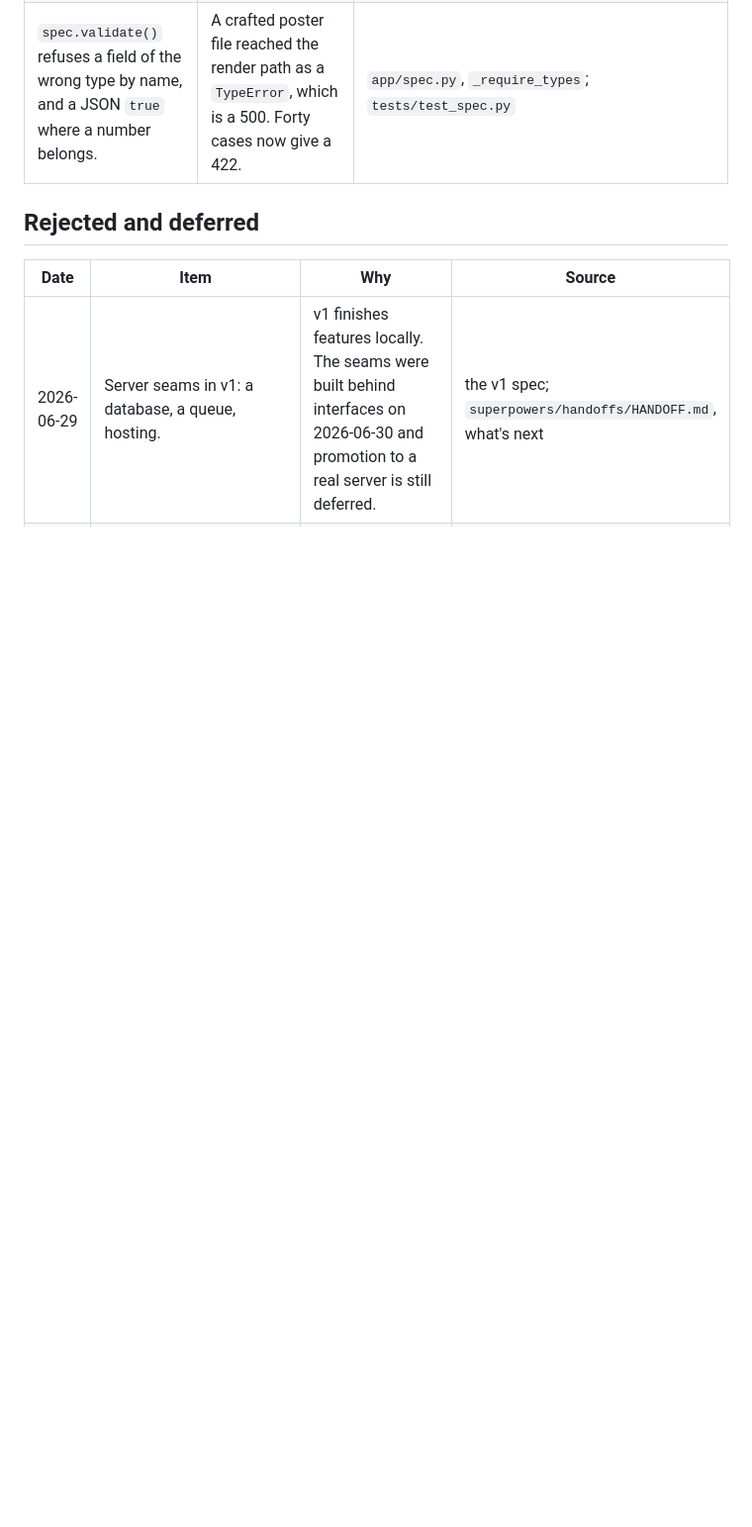
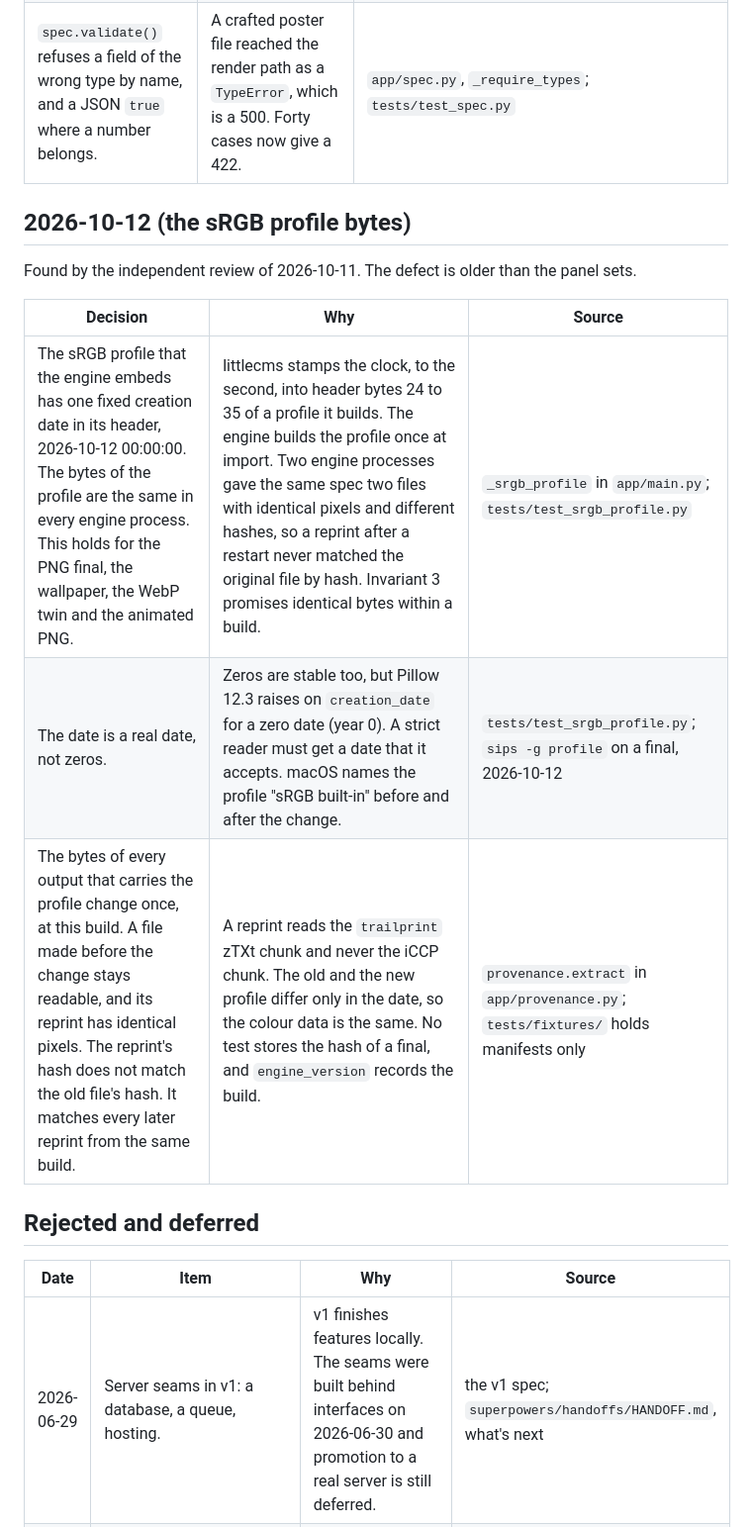
Before and after one commit to domalhambra/tecopa-plateworks, a Markdown page: docs/decisions.md, the part around the change. Shown at 99% size. Drawn GitHub-style; blank space fills up the shorter version.

Commit message:
Decision record: the sRGB profile bytes are fixed, and old files stay good
The bytes of every output that carries the profile change once at this build.
The record says what an old file's reprint keeps (the pixels) and what it does
not (the hash of the old file).

Co-Authored-By: Claude Opus 5.5 <noreply@anthropic.com>

```diff
--- a/docs/decisions.md
+++ b/docs/decisions.md
@@ -299,6 +299,16 @@ Findings from the 2026-09-23 sample kit on `tecopa_ca`, triaged 2026-09-27.
 | A script that reads the network starts detached as a tracked run, in its own session, with a record on disk. | A plate build takes minutes and an MCP call must return at once. The run must also outlive the tool. | `tools/tecopa/Sources/TecopaKit/Runs.swift` |
 | `spec.validate()` refuses a field of the wrong type by name, and a JSON `true` where a number belongs. | A crafted poster file reached the render path as a `TypeError`, which is a 500. Forty cases now give a 422. | `app/spec.py`, `_require_types`; `tests/test_spec.py` |
 
+## 2026-10-12 (the sRGB profile bytes)
+
+Found by the independent review of 2026-10-11. The defect is older than the panel sets.
+
+| Decision | Why | Source |
+|---|---|---|
+| The sRGB profile that the engine embeds has one fixed creation date in its header, 2026-10-12 00:00:00. The bytes of the profile are the same in every engine process. This holds for the PNG final, the wallpaper, the WebP twin and the animated PNG. | littlecms stamps the clock, to the second, into header bytes 24 to 35 of a profile it builds. The engine builds the profile once at import. Two engine processes gave the same spec two files with identical pixels and different hashes, so a reprint after a restart never matched the original file by hash. Invariant 3 promises identical bytes within a build. | `_srgb_profile` in `app/main.py`; `tests/test_srgb_profile.py` |
+| The date is a real date, not zeros. | Zeros are stable too, but Pillow 12.3 raises on `creation_date` for a zero date (year 0). A strict reader must get a date that it accepts. macOS names the profile "sRGB built-in" before and after the change. | `tests/test_srgb_profile.py`; `sips -g profile` on a final, 2026-10-12 |
+| The bytes of every output that carries the profile change once, at this build. A file made before the change stays readable, and its reprint has identical pixels. The reprint's hash does not match the old file's hash. It matches every later reprint from the same build. | A reprint reads the `trailprint` zTXt chunk and never the iCCP chunk. The old and the new profile differ only in the date, so the colour data is the same. No test stores the hash of a final, and `engine_version` records the build. | `provenance.extract` in `app/provenance.py`; `tests/fixtures/` holds manifests only |
+
 ## Rejected and deferred
 
 | Date | Item | Why | Source |
```
